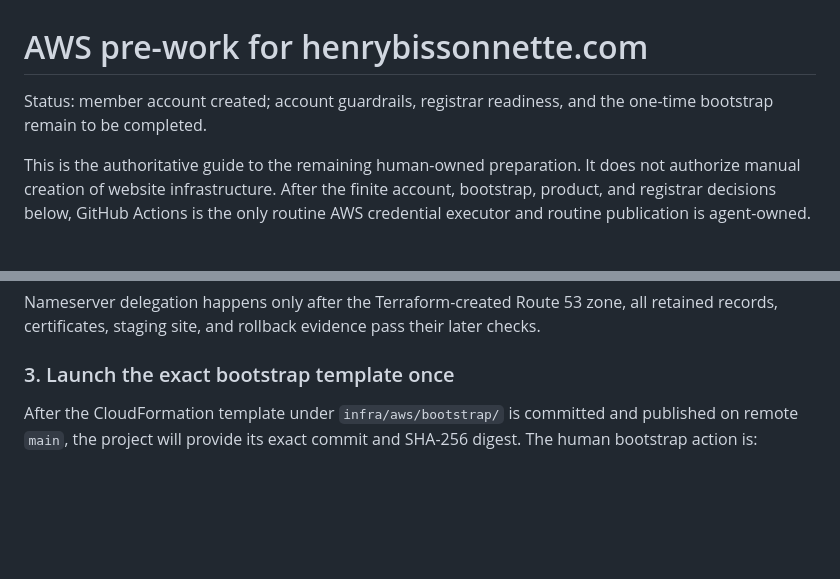
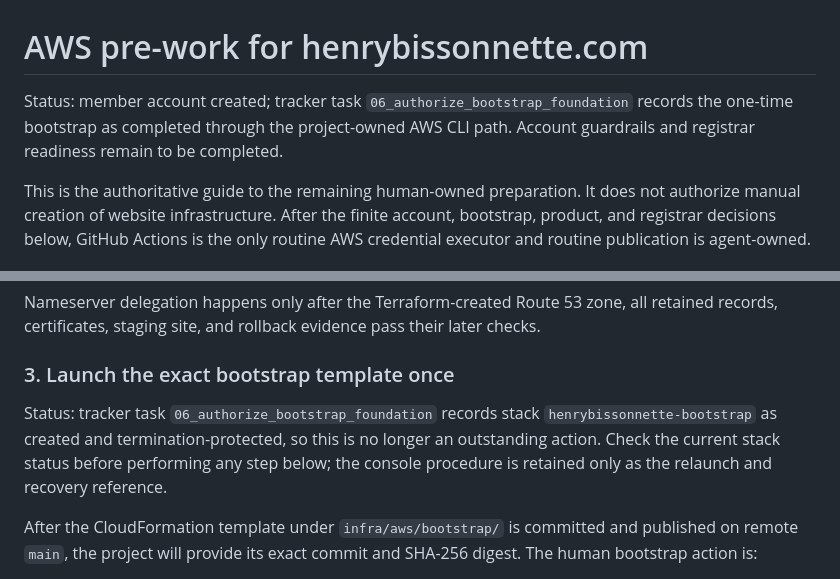
Before and after one commit to henrybissonnette/henrydbissonnette, a Markdown page: docs/aws-prework.md, 2 parts joined by grey strips. Drawn GitHub-style; blank space fills up the shorter version.

Commit message:
[code_review] mark bootstrap runbook step complete
docs/aws-prework.md still presented the one-time bootstrap as outstanding human
work and prescribed a console Create-stack flow for a stack that tracker task 06
records as created with termination protection. Point the status line and the
step at the authoritative tracker record and keep the procedure as the relaunch
reference, so a cold reader is not sent to recreate an existing stack.

Actor: claude/code-review-worker acting_as=code_review

```diff
--- a/docs/aws-prework.md
+++ b/docs/aws-prework.md
@@ -1,7 +1,8 @@
 # AWS pre-work for henrybissonnette.com
 
-Status: member account created; account guardrails, registrar readiness, and
-the one-time bootstrap remain to be completed.
+Status: member account created; tracker task `06_authorize_bootstrap_foundation`
+records the one-time bootstrap as completed through the project-owned AWS CLI
+path. Account guardrails and registrar readiness remain to be completed.
 
 This is the authoritative guide to the remaining human-owned preparation. It
 does not authorize manual creation of website infrastructure. After the finite
@@ -76,6 +77,12 @@ all retained records, certificates, staging site, and rollback evidence pass
 their later checks.
 
 ### 3. Launch the exact bootstrap template once
+
+Status: tracker task `06_authorize_bootstrap_foundation` records stack
+`henrybissonnette-bootstrap` as created and termination-protected, so this is
+no longer an outstanding action. Check the current stack status before
+performing any step below; the console procedure is retained only as the
+relaunch and recovery reference.
 
 After the CloudFormation template under `infra/aws/bootstrap/` is committed and
 published on remote `main`, the project will provide its exact commit and
```
